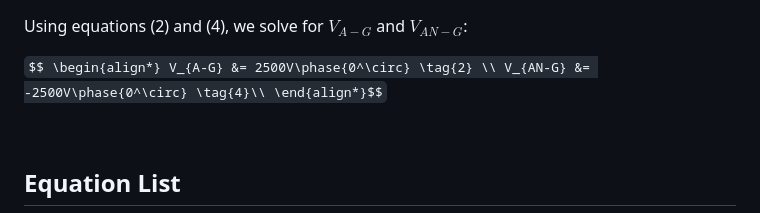
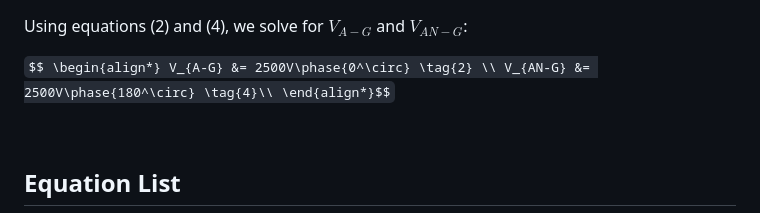
Before and after one commit to natecostello/creepage_and_clearance, a Markdown page: content/solutions.md, the part around the change. Drawn GitHub-style.

Commit message:
swapped neg for 180 phase

```diff
--- a/content/solutions.md
+++ b/content/solutions.md
@@ -103,7 +103,7 @@ Using equations (2) and (4), we solve for $V_{A-G}$ and $V_{AN-G}$:
 `$$
 \begin{align*}
 V_{A-G} &= 2500V\phase{0^\circ} \tag{2} \\
-V_{AN-G} &= -2500V\phase{0^\circ} \tag{4}\\
+V_{AN-G} &= 2500V\phase{180^\circ} \tag{4}\\
 \end{align*}$$`
 
 &nbsp;
```
